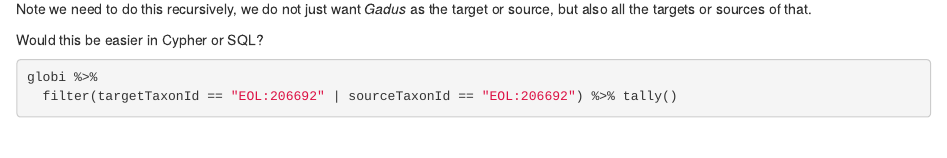
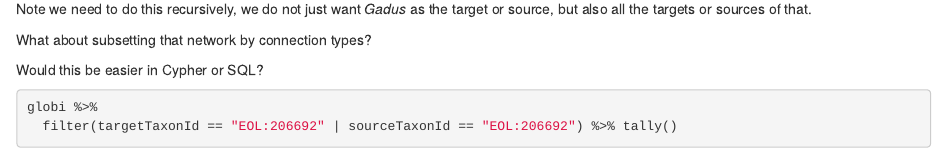
Before and after one commit to ropensci/emld, an R Markdown document (notebook/globi.Rmd): the page in a window 1100 px wide, from 1380 px down. Rendered offline with R 4.5, knitr and Pandoc, with nearby package versions; some code elsewhere in the file could not run offline.

Commit message:
exploring

````diff
--- a/notebook/globi.Rmd
+++ b/notebook/globi.Rmd
@@ -78,6 +78,8 @@ Can we make a trophic web of all interactions that include  *Gadus morhua*?
 Note we need to do this recursively, we do not just want *Gadus* as the target
 or source, but also all the targets or sources of that.
 
+What about subsetting that network by connection types?
+
 Would this be easier in Cypher or SQL?
 
 ```{r}
````
